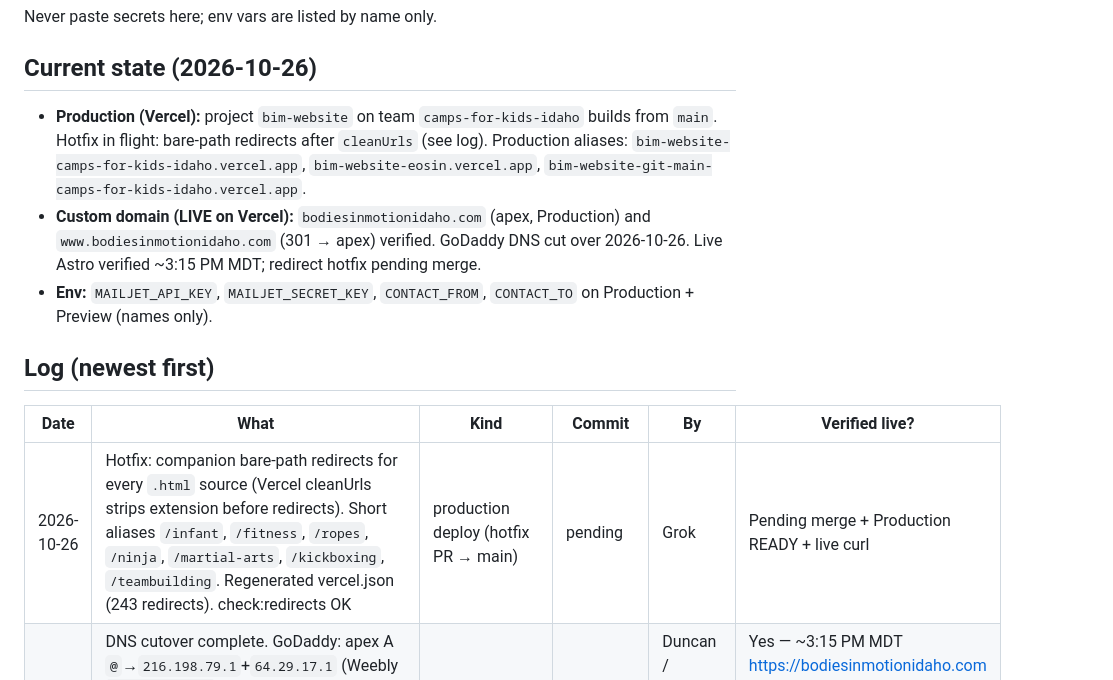
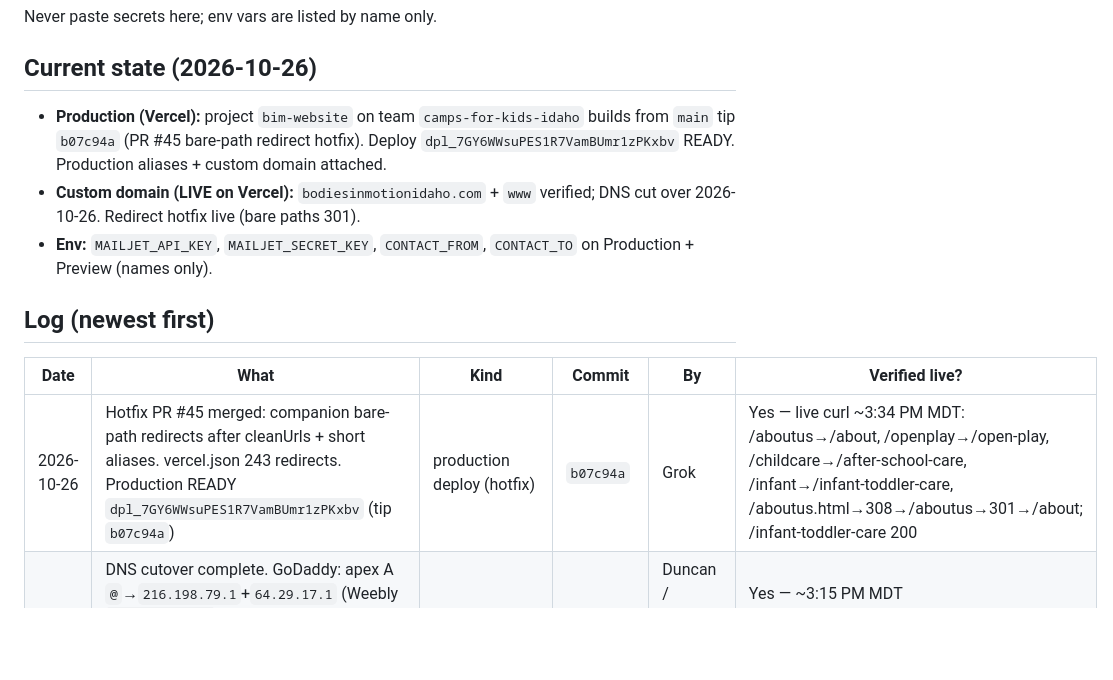
Before and after one commit to funkiedunkie/bim-website, a Markdown page: docs/agents/DEPLOYED.md, the part around the change. Rendered like a GitHub page; blank space fills up the shorter version.

```diff
--- a/docs/agents/DEPLOYED.md
+++ b/docs/agents/DEPLOYED.md
@@ -10,15 +10,15 @@ Never paste secrets here; env vars are listed by name only.
 
 ## Current state (2026-10-26)
 
-- **Production (Vercel):** project `bim-website` on team `camps-for-kids-idaho` builds from `main`. Hotfix in flight: bare-path redirects after `cleanUrls` (see log). Production aliases: `bim-website-camps-for-kids-idaho.vercel.app`, `bim-website-eosin.vercel.app`, `bim-website-git-main-camps-for-kids-idaho.vercel.app`.
-- **Custom domain (LIVE on Vercel):** `bodiesinmotionidaho.com` (apex, Production) and `www.bodiesinmotionidaho.com` (301 → apex) verified. GoDaddy DNS cut over 2026-10-26. Live Astro verified ~3:15 PM MDT; redirect hotfix pending merge.
+- **Production (Vercel):** project `bim-website` on team `camps-for-kids-idaho` builds from `main` tip `b07c94a` (PR #45 bare-path redirect hotfix). Deploy `dpl_7GY6WWsuPES1R7VamBUmr1zPKxbv` READY. Production aliases + custom domain attached.
+- **Custom domain (LIVE on Vercel):** `bodiesinmotionidaho.com` + `www` verified; DNS cut over 2026-10-26. Redirect hotfix live (bare paths 301).
 - **Env:** `MAILJET_API_KEY`, `MAILJET_SECRET_KEY`, `CONTACT_FROM`, `CONTACT_TO` on Production + Preview (names only).
 
 ## Log (newest first)
 
 | Date | What | Kind | Commit | By | Verified live? |
 |---|---|---|---|---|---|
-| 2026-10-26 | Hotfix: companion bare-path redirects for every `.html` source (Vercel cleanUrls strips extension before redirects). Short aliases `/infant`, `/fitness`, `/ropes`, `/ninja`, `/martial-arts`, `/kickboxing`, `/teambuilding`. Regenerated vercel.json (243 redirects). check:redirects OK | production deploy (hotfix PR → main) | pending | Grok | Pending merge + Production READY + live curl |
+| 2026-10-26 | Hotfix PR #45 merged: companion bare-path redirects after cleanUrls + short aliases. vercel.json 243 redirects. Production READY `dpl_7GY6WWsuPES1R7VamBUmr1zPKxbv` (tip `b07c94a`) | production deploy (hotfix) | `b07c94a` | Grok | Yes — live curl ~3:34 PM MDT: /aboutus→/about, /openplay→/open-play, /childcare→/after-school-care, /infant→/infant-toddler-care, /aboutus.html→308→/aboutus→301→/about; /infant-toddler-care 200 |
 | 2026-10-26 | DNS cutover complete. GoDaddy: apex A `@`→`216.198.79.1`+`64.29.17.1` (Weebly `199.34.228.79` removed); CNAME `www`→`88311e8d67d6a49a.vercel-dns-017.com`. MX/TXT/NS untouched. Applied by Duncan via Claude in Chrome (MFA codes by Duncan); verified by Grok | DNS change | n/a | Duncan / Claude in Chrome; verified Grok | Yes — ~3:15 PM MDT https://bodiesinmotionidaho.com serves Astro (server: Vercel), www 301→apex, /privacy effective Oct 26 2026 with no draft banner; Vercel domains verified |
 | 2026-10-26 | Duncan OK **change DNS**. Added Vercel project domains `bodiesinmotionidaho.com` + `www.bodiesinmotionidaho.com` (www 301→apex). GoDaddy DNS **not yet changed** — still Weebly A `199.34.228.79`; public https://bodiesinmotionidaho.com still Weebly. Blocked on GoDaddy `gddy auth login` (box localhost callback). Planned: A `@`→`216.198.79.1`+`64.29.17.1`; CNAME `www`→`88311e8d67d6a49a.vercel-dns-017.com`. Leave MX/TXT alone | domain attach (DNS pending) | n/a | Grok | Partial — Vercel domains attached; live custom domain still Weebly |
 | 2026-10-26 | PR #1 merged (`astro-rebuild` → `main`). Production deploy READY on Vercel for tip `c0ab248`: bim-website-7lnpl8pql-camps-for-kids-idaho.vercel.app (dpl_GLidLbtvpqk8WUbMXhdwud7N5BiS). Aliases include bim-website-camps-for-kids-idaho.vercel.app. DNS / bodiesinmotionidaho.com still Weebly — not cut over | production deploy (git merge to main) | `c0ab248` | Grok | Yes — Vercel Production READY; custom domain untouched |
```
Also changed, not shown: docs/agents/WORKLOG.md (+8 -0 lines).
